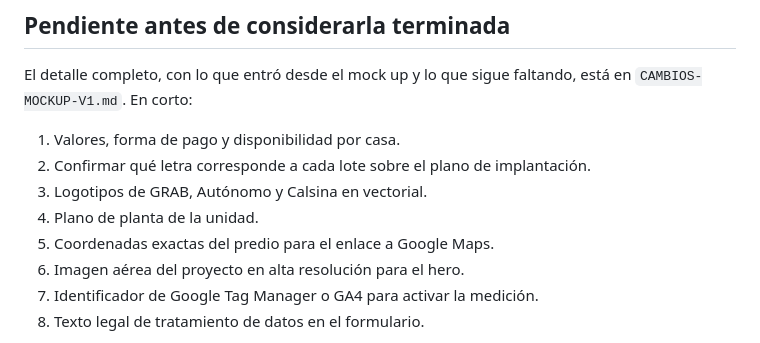
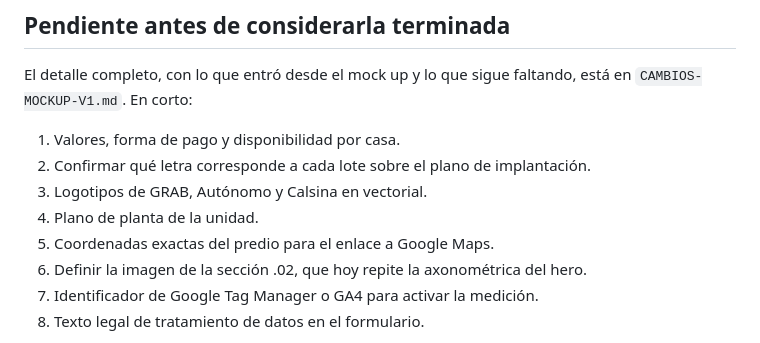
Before and after one commit to brayanparragrimaldo-byte/Neibor, a Markdown page: README.md, the part around the change. Drawn GitHub-style.

Commit message:
Actualiza la documentación con el hero nuevo
Co-Authored-By: Claude Opus 5 <noreply@anthropic.com>

```diff
--- a/README.md
+++ b/README.md
@@ -50,7 +50,7 @@ El detalle completo, con lo que entró desde el mock up y lo que sigue faltando,
 3. Logotipos de GRAB, Autónomo y Calsina en vectorial.
 4. Plano de planta de la unidad.
 5. Coordenadas exactas del predio para el enlace a Google Maps.
-6. Imagen aérea del proyecto en alta resolución para el hero.
+6. Definir la imagen de la sección .02, que hoy repite la axonométrica del hero.
 7. Identificador de Google Tag Manager o GA4 para activar la medición.
 8. Texto legal de tratamiento de datos en el formulario.
 
```
Also changed, not shown: CAMBIOS-MOCKUP-V1.md (+2 -2 lines).
